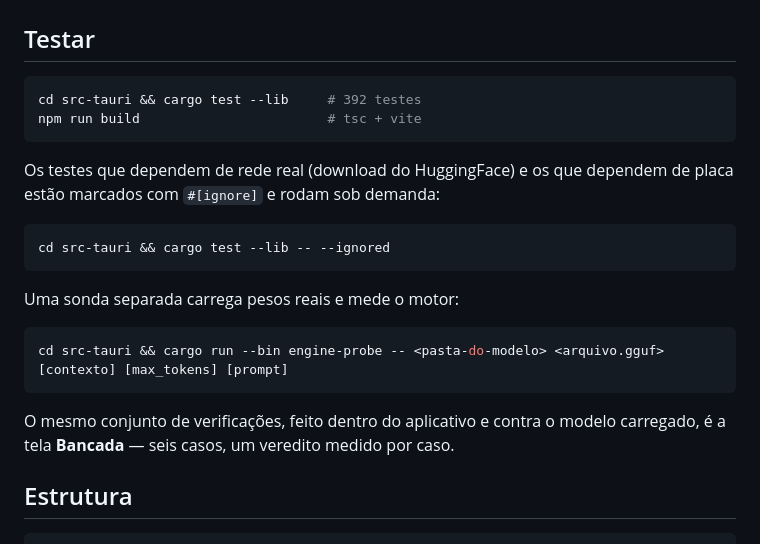
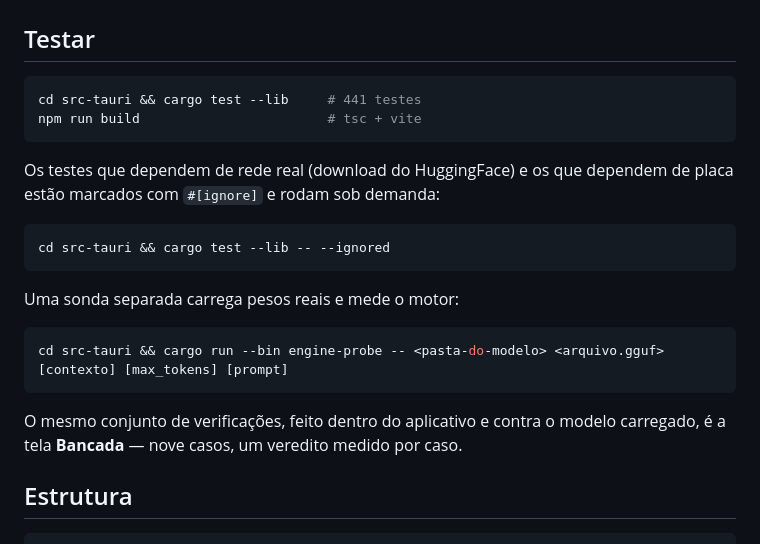
Before and after one commit to DouglasGDev/aether, a Markdown page: README.md, the part around one of its changes. GitHub-like rendering.

````diff
--- a/README.md
+++ b/README.md
@@ -205,7 +212,7 @@ npm run tauri build
 ## Testar
 
 ```sh
-cd src-tauri && cargo test --lib     # 392 testes
+cd src-tauri && cargo test --lib     # 441 testes
 npm run build                        # tsc + vite
 ```
 
@@ -223,7 +230,7 @@ cd src-tauri && cargo run --bin engine-probe -- <pasta-do-modelo> <arquivo.gguf>
 ```
 
 O mesmo conjunto de verificações, feito dentro do aplicativo e contra o modelo
-carregado, é a tela **Bancada** — seis casos, um veredito medido por caso.
+carregado, é a tela **Bancada** — nove casos, um veredito medido por caso.
 
 ## Estrutura
 
````
Also changed, not shown: other parts of README.md (+11 -4 lines), docs/capturas/bancada.png, docs/capturas/conversa.png, docs/capturas/mcp-aprovacao.png, docs/capturas/mcp-local.png, docs/capturas/menu.png (added), docs/capturas/tela-inicial.png, 6 other files.
